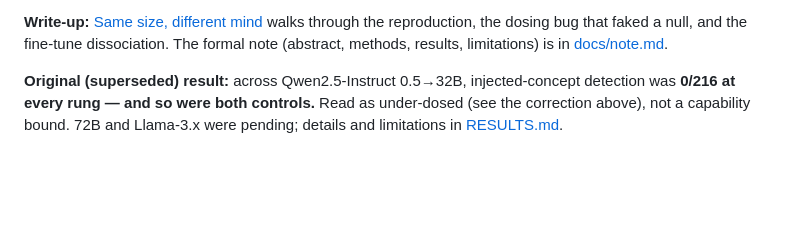
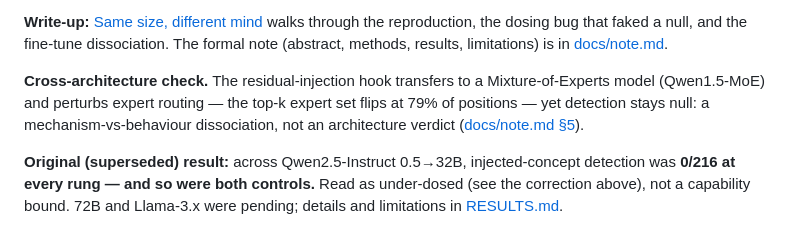
Before and after one commit to bamdadd/introspection-scaling, a Markdown page: README.md, the part around the change. Drawn GitHub-style; blank space fills up the shorter version.

```diff
--- a/README.md
+++ b/README.md
@@ -21,6 +21,8 @@ cell does not replicate down the Coder size ladder.](results/scaling_trend_k2.pn
 > as under-dosed. Full write-up in [RESULTS.md](RESULTS.md).
 
 **Write-up:** [Same size, different mind](https://bamdad.substack.com/p/same-size-different-mind) walks through the reproduction, the dosing bug that faked a null, and the fine-tune dissociation. The formal note (abstract, methods, results, limitations) is in [docs/note.md](docs/note.md).
+
+**Cross-architecture check.** The residual-injection hook transfers to a Mixture-of-Experts model (Qwen1.5-MoE) and perturbs expert routing — the top-k expert set flips at 79% of positions — yet detection stays null: a mechanism-vs-behaviour dissociation, not an architecture verdict ([docs/note.md §5](docs/note.md#5-generalization-a-cross-architecture-moe-probe)).
 
 **Original (superseded) result:** across Qwen2.5-Instruct 0.5→32B, injected-concept
 detection was **0/216 at every rung — and so were both controls.** Read as
```
Also changed, not shown: RESULTS.md (+31 -0 lines), docs/note.md (+2 -0 lines).
